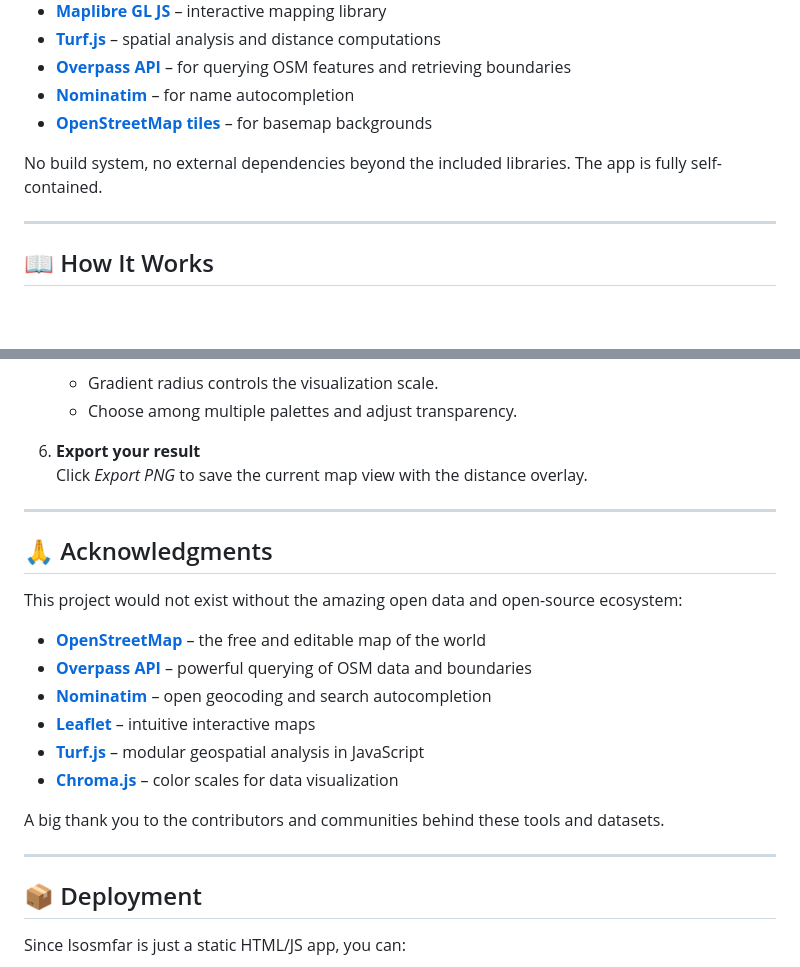
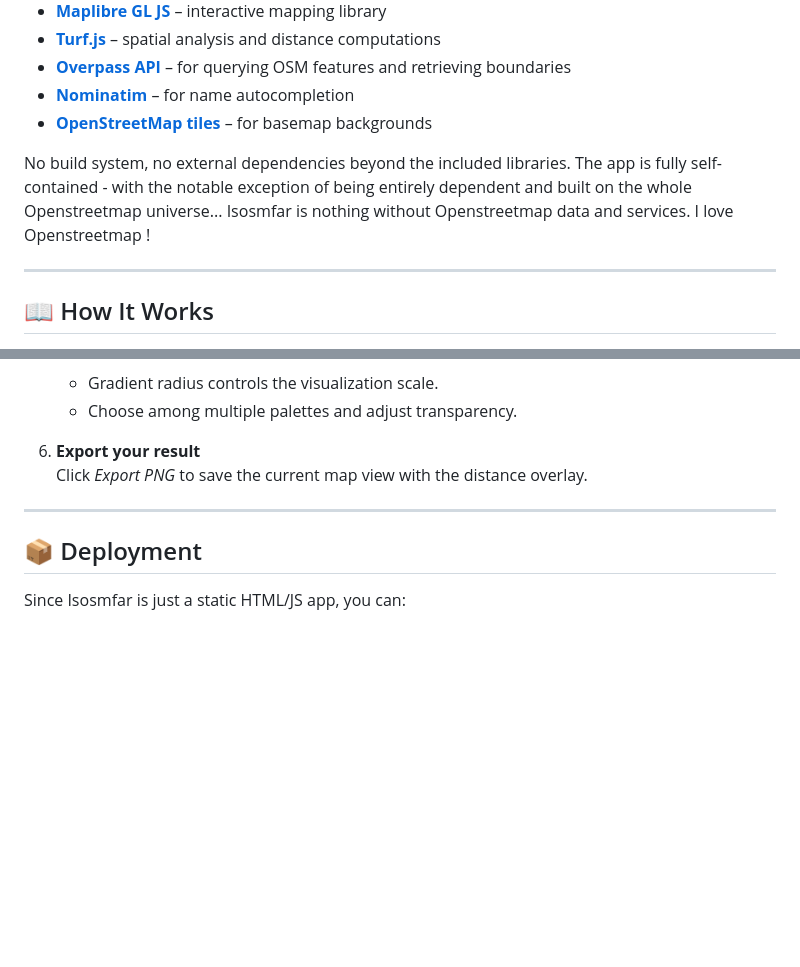
Before and after one commit to liotier/Geogizmos, a Markdown page: Isosmfar/README.md, 2 parts joined by grey strips. Rendered like a GitHub page; blank space fills up the shorter version.

```diff
--- a/Isosmfar/README.md
+++ b/Isosmfar/README.md
@@ -58,7 +58,7 @@ Isosmfar is a lightweight **single-page application (SPA)** built with standard
 - **[Nominatim](https://nominatim.org/)** – for name autocompletion
 - **[OpenStreetMap tiles](https://www.openstreetmap.org/)** – for basemap backgrounds
 
-No build system, no external dependencies beyond the included libraries. The app is fully self-contained.
+No build system, no external dependencies beyond the included libraries. The app is fully self-contained - with the notable exception of being entirely dependent and built on the whole Openstreetmap universe... Isosmfar is nothing without Openstreetmap data and services. I love Openstreetmap !
 
 ---
 
@@ -87,21 +87,6 @@ No build system, no external dependencies beyond the included libraries. The app
 
 ---
 
-## 🙏 Acknowledgments
-
-This project would not exist without the amazing open data and open-source ecosystem:
-
-- **[OpenStreetMap](https://www.openstreetmap.org/)** – the free and editable map of the world
-- **[Overpass API](https://overpass-api.de/)** – powerful querying of OSM data and boundaries
-- **[Nominatim](https://nominatim.org/)** – open geocoding and search autocompletion
-- **[Leaflet](https://leafletjs.com/)** – intuitive interactive maps
-- **[Turf.js](https://turfjs.org/)** – modular geospatial analysis in JavaScript
-- **[Chroma.js](https://gka.github.io/chroma.js/)** – color scales for data visualization
-
-A big thank you to the contributors and communities behind these tools and datasets.
-
----
-
 ## 📦 Deployment
 
 Since Isosmfar is just a static HTML/JS app, you can:
```
